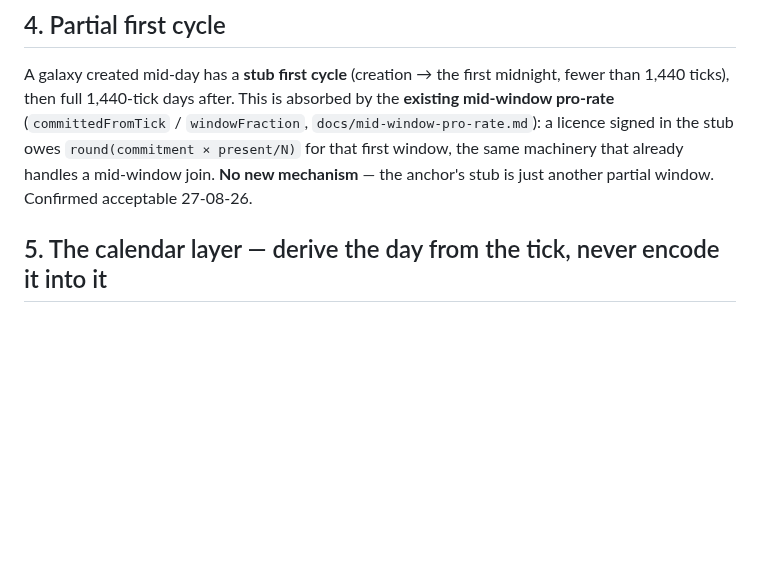
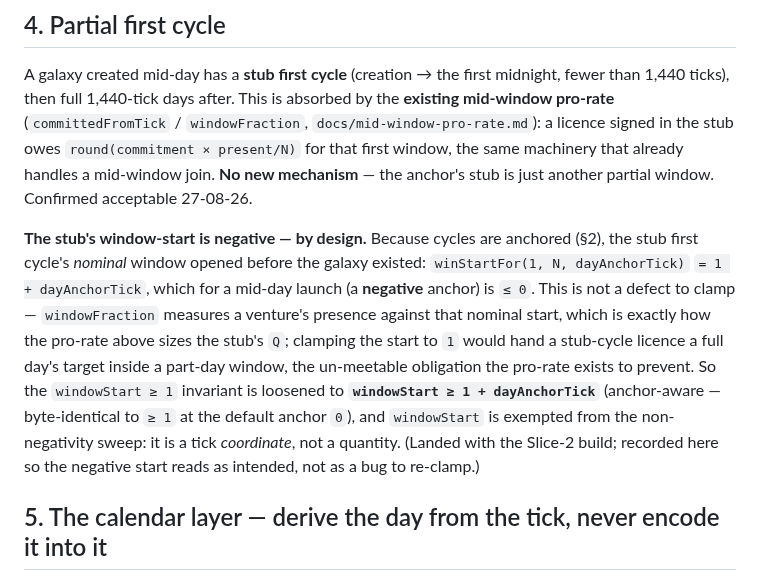
Before and after one commit to Raven-git-hub/starfare, a Markdown page: docs/cycle-and-calendar.md, the part around the change. GitHub-like rendering; blank space fills up the shorter version.

Commit message:
docs: §4 — record that the stub cycle's window-start is legitimately negative
Slice 2 revealed a subtlety §4 didn't state: an anchored mid-day galaxy's stub
first cycle has a nominal windowStart <= 0 (it opened before the galaxy existed),
and windowFraction needs exactly that to pro-rate the stub. The windowStart >= 1
invariant is therefore loosened to >= 1 + dayAnchorTick (anchor-aware, byte-
identical at anchor 0). Recorded so the negative start reads as intended, not as
a bug to re-clamp. Code confirms the ruling rather than contradicting it.

```diff
--- a/docs/cycle-and-calendar.md
+++ b/docs/cycle-and-calendar.md
@@ -94,6 +94,18 @@ signed in the stub owes `round(commitment × present/N)` for that first window,
 that already handles a mid-window join. **No new mechanism** — the anchor's stub is just another
 partial window. Confirmed acceptable 27-08-26.
 
+**The stub's window-start is negative — by design.** Because cycles are anchored (§2), the stub
+first cycle's *nominal* window opened before the galaxy existed: `winStartFor(1, N, dayAnchorTick)`
+`= 1 + dayAnchorTick`, which for a mid-day launch (a **negative** anchor) is `≤ 0`. This is not a
+defect to clamp — `windowFraction` measures a venture's presence against that nominal start, which
+is exactly how the pro-rate above sizes the stub's `Q`; clamping the start to `1` would hand a
+stub-cycle licence a full day's target inside a part-day window, the un-meetable obligation the
+pro-rate exists to prevent. So the `windowStart ≥ 1` invariant is loosened to
+**`windowStart ≥ 1 + dayAnchorTick`** (anchor-aware — byte-identical to `≥ 1` at the default anchor
+`0`), and `windowStart` is exempted from the non-negativity sweep: it is a tick *coordinate*, not a
+quantity. (Landed with the Slice-2 build; recorded here so the negative start reads as intended,
+not as a bug to re-clamp.)
+
 ## 5. The calendar layer — derive the day from the tick, never encode it into it
 
 A tempting alternative was floated and **rejected**: pack the day and minute into the tick counter
```
